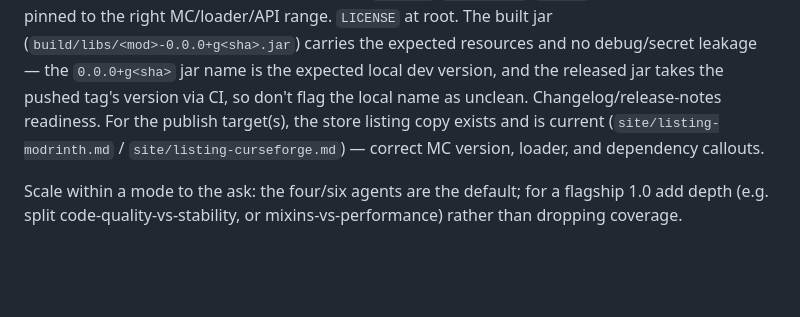
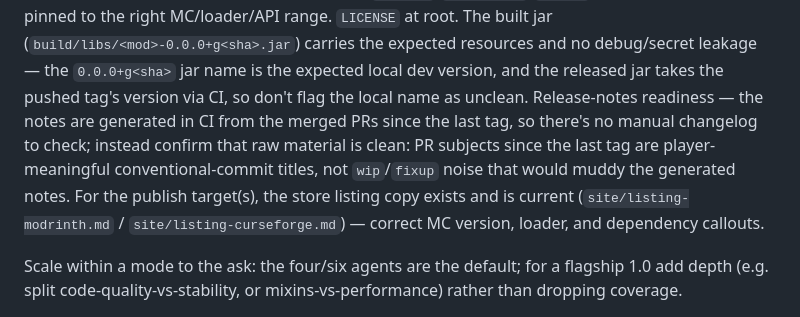
Before and after one commit to rfizzle/concord, a Markdown page: .ai/commands/assess.md, the part around the change. Rendered like a GitHub page; blank space fills up the shorter version.

Commit message:
docs(assess): retarget release-notes check to PR hygiene
Release notes are generated in CI from the merged-PR list at tag time, so the
release gate's "changelog/release-notes readiness" check no longer maps to a
manual artifact. Retarget it to the actual input that determines generated-note
quality: that PR subjects since the last tag are player-meaningful
conventional-commit titles, not wip/fixup noise.

Co-Authored-By: Claude Opus 4.8 (1M context) <noreply@anthropic.com>

```diff
--- a/.ai/commands/assess.md
+++ b/.ai/commands/assess.md
@@ -121,7 +121,10 @@ MC/loader/API range. `LICENSE` at root. The built jar
 (`build/libs/<mod>-0.0.0+g<sha>.jar`) carries the expected resources and no debug/secret
 leakage — the `0.0.0+g<sha>` jar name is the expected local dev version, and the released
 jar takes the pushed tag's version via CI, so don't flag the local name as unclean.
-Changelog/release-notes readiness. For
+Release-notes readiness — the notes are generated in CI from the merged PRs since the
+last tag, so there's no manual changelog to check; instead confirm that raw material is
+clean: PR subjects since the last tag are player-meaningful conventional-commit titles,
+not `wip`/`fixup` noise that would muddy the generated notes. For
 the publish target(s), the store listing copy exists and is current
 (`site/listing-modrinth.md` / `site/listing-curseforge.md`) — correct MC version,
 loader, and dependency callouts.
```
